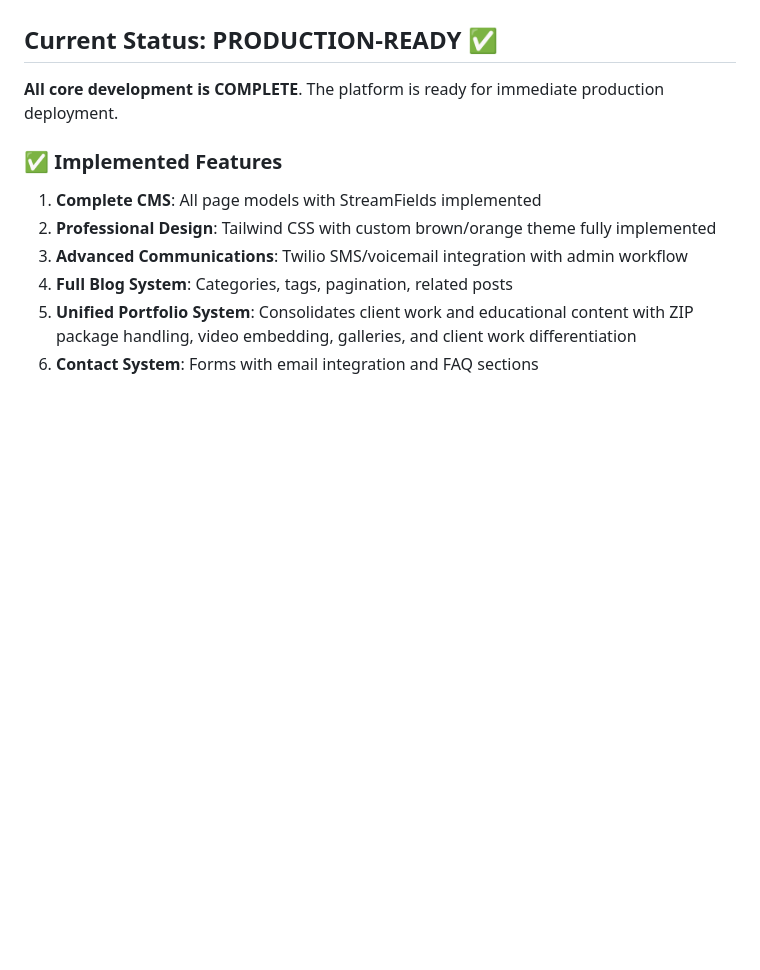
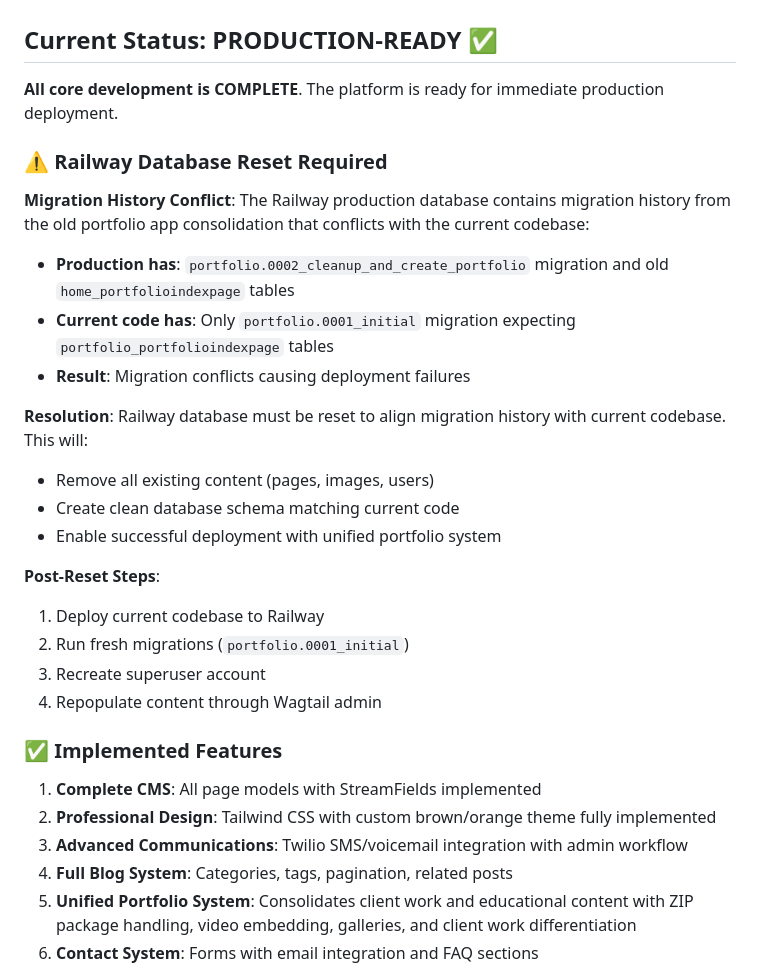
Before and after one commit to thinkelearn/thinkelearn, a Markdown page: CLAUDE.md, the part around the change. GitHub-like rendering; blank space fills up the shorter version.

Commit message:
docs: Document Railway database reset requirement due to migration conflicts
Add warning section to CLAUDE.md explaining the migration history divergence between Railway production database and current codebase:

- Production has portfolio.0002_cleanup_and_create_portfolio migration that doesn't exist in code
- Production has old home_portfolioindexpage tables vs expected portfolio_portfolioindexpage
- Resolution requires Railway database reset to align migration history
- Includes post-reset deployment steps

This documents the root cause of deployment failures and the clean resolution path.

🤖 Generated with [Claude Code](https://claude.ai/code)

Co-Authored-By: Claude <noreply@anthropic.com>

```diff
--- a/CLAUDE.md
+++ b/CLAUDE.md
@@ -356,6 +356,25 @@ The project uses GitHub Actions for automated testing and quality checks:
 
 **All core development is COMPLETE**. The platform is ready for immediate production deployment.
 
+### ⚠️ Railway Database Reset Required
+
+**Migration History Conflict**: The Railway production database contains migration history from the old portfolio app consolidation that conflicts with the current codebase:
+
+- **Production has**: `portfolio.0002_cleanup_and_create_portfolio` migration and old `home_portfolioindexpage` tables
+- **Current code has**: Only `portfolio.0001_initial` migration expecting `portfolio_portfolioindexpage` tables
+- **Result**: Migration conflicts causing deployment failures
+
+**Resolution**: Railway database must be reset to align migration history with current codebase. This will:
+- Remove all existing content (pages, images, users)
+- Create clean database schema matching current code
+- Enable successful deployment with unified portfolio system
+
+**Post-Reset Steps**:
+1. Deploy current codebase to Railway
+2. Run fresh migrations (`portfolio.0001_initial`)
+3. Recreate superuser account
+4. Repopulate content through Wagtail admin
+
 ### ✅ Implemented Features
 
 1. **Complete CMS**: All page models with StreamFields implemented
```
